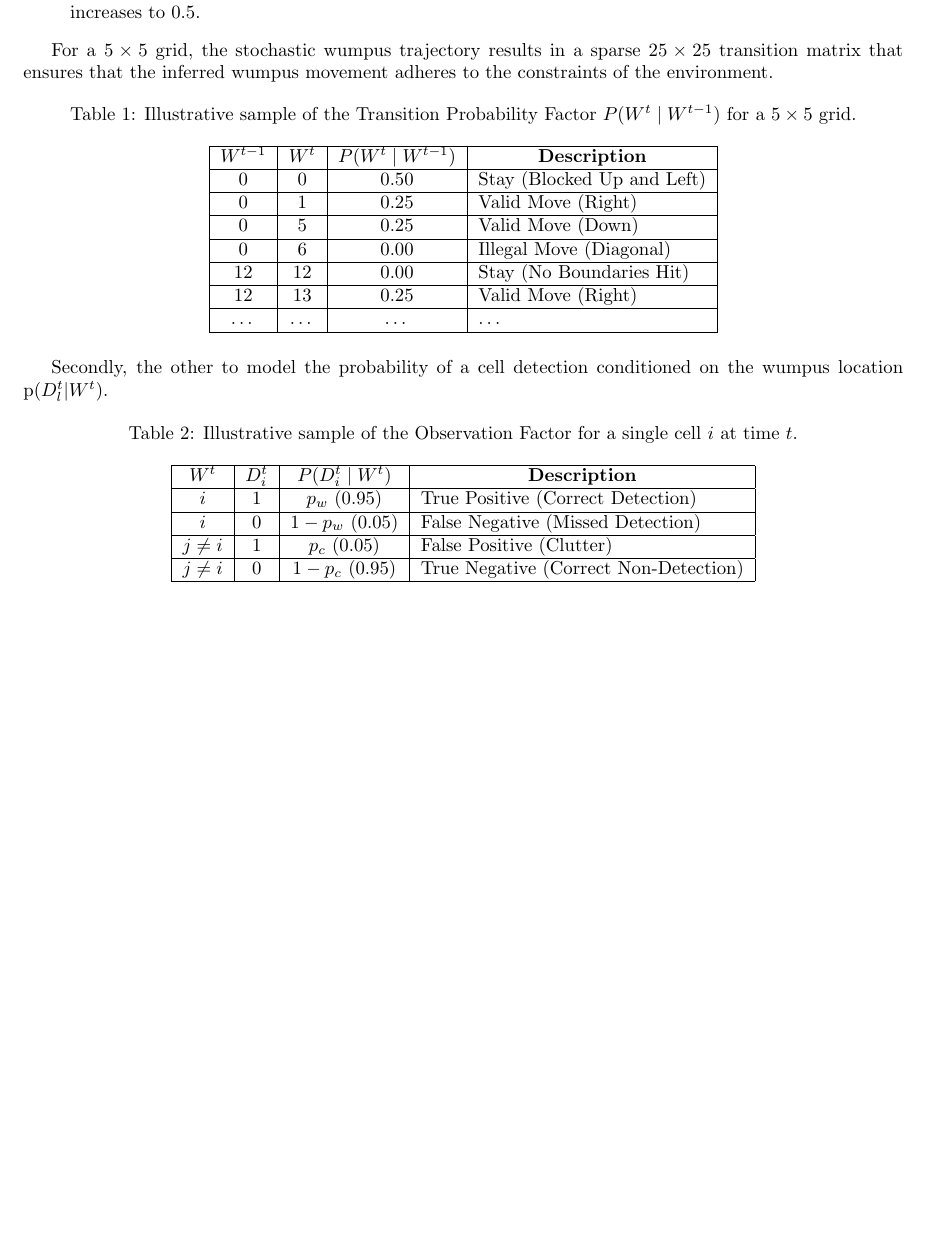
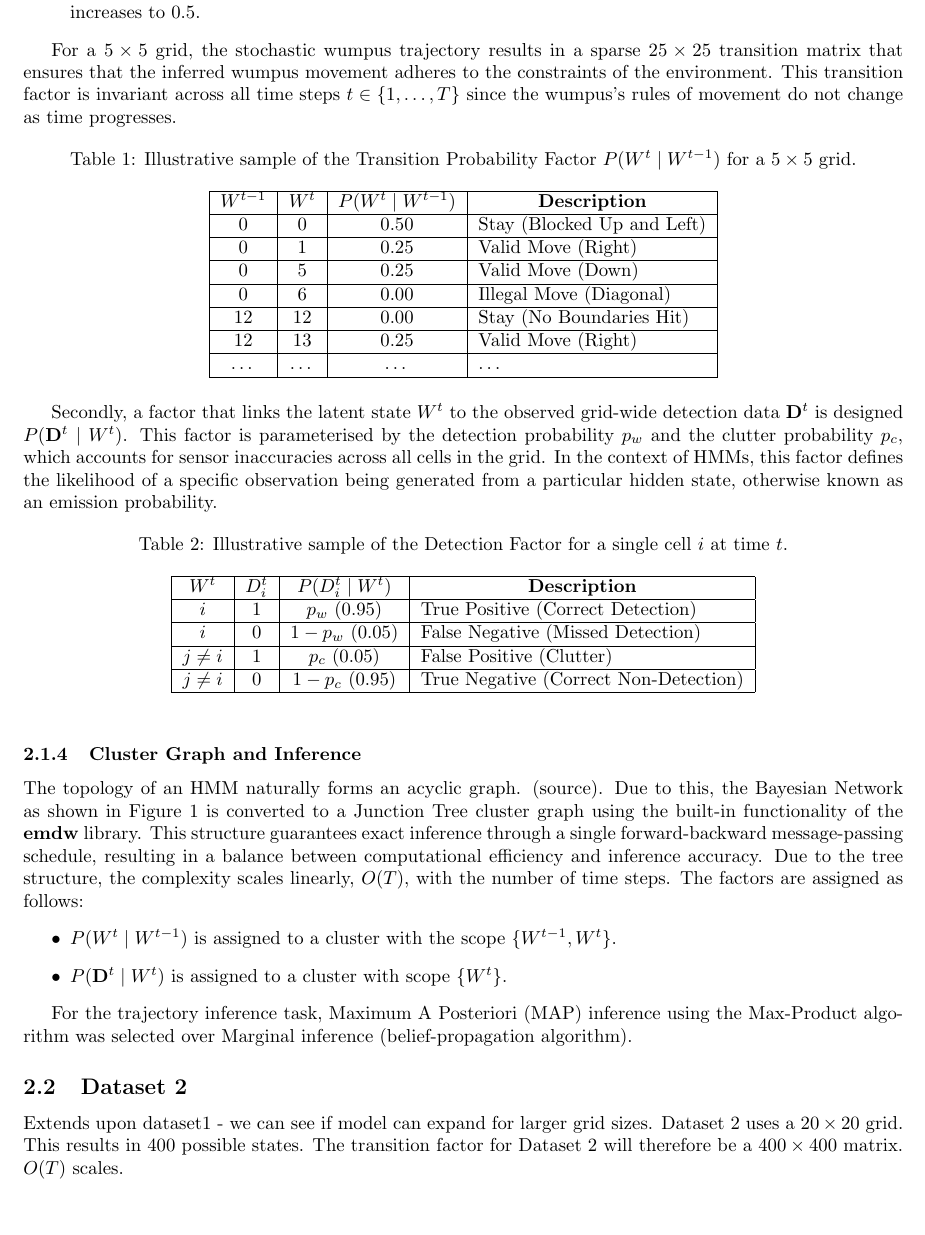
Before and after one commit to amycate7/DE424_miniproject, a LaTeX document (miniproject.tex): part of page 3 of 4, cut so that both start at the same text, the shorter picture padded with empty space. Compiled offline with pdfLaTeX.

Commit message:
Inference

```diff
--- a/miniproject.tex
+++ b/miniproject.tex
@@ -154,7 +154,8 @@ the probability of the wumpus remaining stationary ($P(W^t = i \mid W^{t-1} = i)
 \end{itemize}
 
 For a $5 \times 5$ grid, the stochastic wumpus trajectory results in a sparse $25 \times 25$ transition matrix that ensures that the inferred wumpus movement
-adheres to the constraints of the environment.
+adheres to the constraints of the environment. This transition factor is invariant across all time steps $t \in \{1, \dots, T\}$ since the wumpus's rules of movement
+do not change as time progresses.
 
 \begin{table}[h]
 \centering
@@ -173,11 +174,14 @@ $W^{t-1}$ & $W^t$ & $P(W^t \mid W^{t-1})$ & \multicolumn{1}{c|}{\textbf{Descript
 \end{tabular}
 \end{table}
 
-Secondly, the other to model the probability of a cell detection conditioned on the wumpus location p($D_l^t|W^t$).
+Secondly, a factor that links the latent state $W^t$ to the observed grid-wide detection data $\mathbf{D}^t$ is designed $P(\mathbf{D}^t \mid W^t)$.
+This factor is parameterised by the detection probability $p_w$ and the clutter probability $p_c$, which accounts for sensor inaccuracies
+across all cells in the grid. In the context of HMMs, this factor defines the likelihood of a specific observation being generated from a particular hidden state,
+otherwise known as an emission probability.
 
 \begin{table}[h]
 \centering
-\caption{Illustrative sample of the Observation Factor for a single cell $i$ at time $t$.}
+\caption{Illustrative sample of the Detection Factor for a single cell $i$ at time $t$.}
 \label{tab:observation_factor}
 \begin{tabular}{|c|c|c|l|}
 \hline
@@ -189,3 +193,19 @@ $j \neq i$ & 0  & $1 - p_c$ (0.95)    & True Negative (Correct Non-Detection)
 \end{tabular}
 \end{table}
 
+\subsubsection{Cluster Graph and Inference}
+The topology of an HMM naturally forms an acyclic graph. (source). Due to this, the Bayesian Network as shown in Figure \ref{fig: BayesNet} is
+converted to a Junction Tree cluster graph using the built-in functionality of the $\mathbf{emdw}$ library.
+This structure guarantees exact inference through a single forward-backward message-passing schedule, resulting in a balance between
+computational efficiency and inference accuracy. Due to the tree structure, the complexity scales linearly, $O(T)$, with the number of time steps. The factors are assigned as follows:
+\begin{itemize}
+  \item $P(W^t \mid W^{t-1})$ is assigned to a cluster with the scope $\{W^{t-1}, W^t\}$.
+  \item $P(\mathbf{D}^t \mid W^t)$ is assigned to a cluster with scope $\{W^t\}$.
+\end{itemize}
+
+For the trajectory inference task, Maximum A Posteriori (MAP) inference using the Max-Product algorithm was selected over Marginal inference (belief-propagation algorithm).
+
+\subsection{Dataset 2}
+Extends upon dataset1 - we can see if model can expand for larger grid sizes.
+Dataset 2 uses a $20 \times 20$ grid.  This results in 400 possible states.  The transition factor for Dataset 2 will therefore be a $400 \times 400$ matrix.
+ $O(T)$ scales.
```
Also changed, not shown: miniproject.pdf, miniproject.tex (12 more changed lines), 5 other files.
